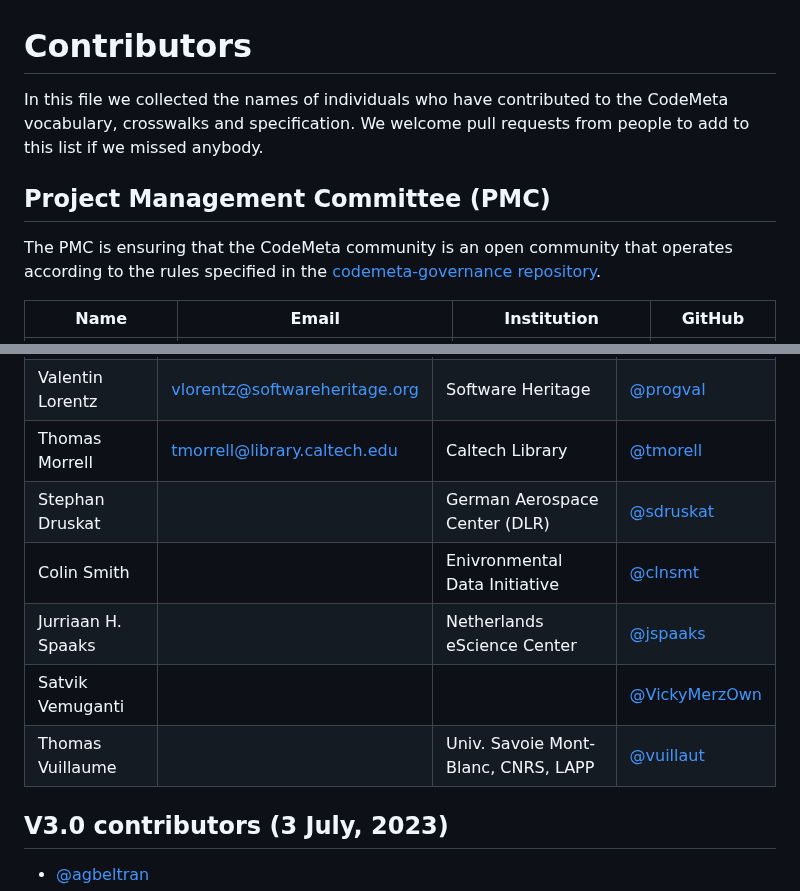
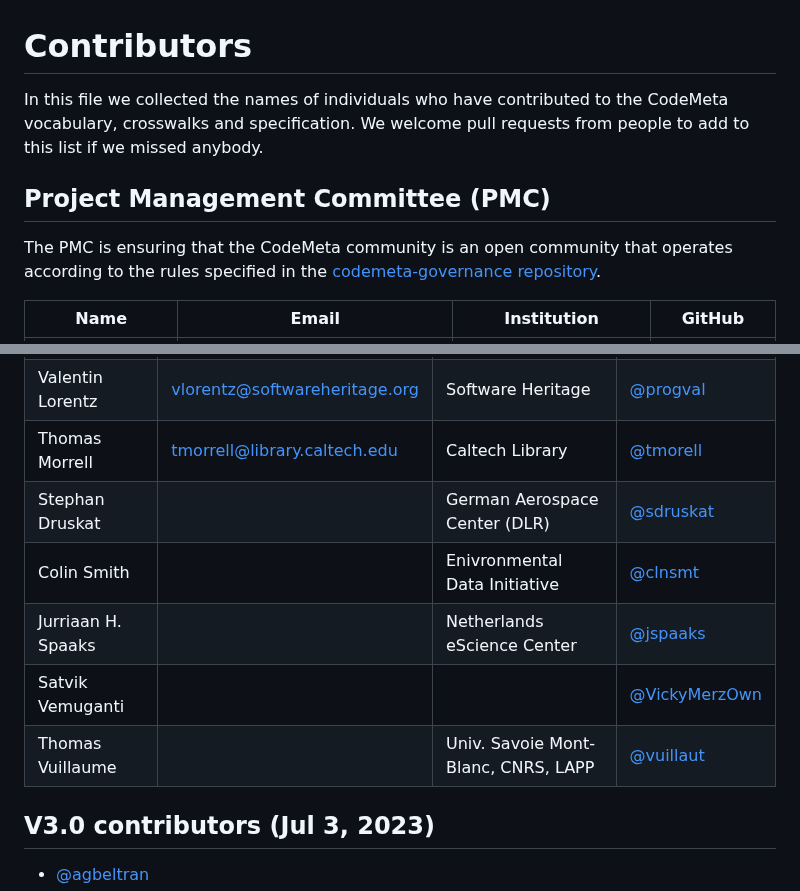
Before and after one commit to codemeta/codemeta, a Markdown page: CONTRIBUTORS.MD, 2 parts joined by grey strips. GitHub-like rendering.

```diff
--- a/CONTRIBUTORS.MD
+++ b/CONTRIBUTORS.MD
@@ -1,8 +1,14 @@
 # Contributors
-In this file we collected the names of individuals who have contributed to the CodeMeta vocabulary, crosswalks and specification. We welcome pull requests from people to add to this list if we missed anybody.
+
+In this file we collected the names of individuals who have contributed to the
+CodeMeta vocabulary, crosswalks and specification. We welcome pull requests
+from people to add to this list if we missed anybody.
 
 ## Project Management Committee (PMC)
-The PMC is ensuring that the CodeMeta community is an open community that operates according to the rules specified in the [codemeta-governance repository](https://github.com/codemeta/governance).
 
-| Name             | Email                | Institution               | GitHub  |
+The PMC is ensuring that the CodeMeta community is an open community that
+operates according to the rules specified in the
+[codemeta-governance repository](https://github.com/codemeta/governance).
+
+| Name             | Email                | Institution             | GitHub  |
 |------------------|----------------------|-------------------------| --------|
@@ -82,11 +84,12 @@ As list:
 | Morane Gruenpeter | morane@softwareheritage.org | Software Heritage | [@moranegg](https://github.com/moranegg) |
 | Valentin Lorentz | vlorentz@softwareheritage.org | Software Heritage | [@progval](https://github.com/progval) |
 | Thomas Morrell | tmorrell@library.caltech.edu | Caltech Library | [@tmorell](https://github.com/tmorrell) |
-| Stephan Druskat |  | German Aerospace Center (DLR)  | [@sdruskat](https://github.com/sdruskat)  |
-| Colin Smith | | Enivronmental Data Initiative | [@clnsmt](https://github.com/clnsmth)  |
-| Jurriaan H. Spaaks |  | Netherlands eScience Center  | [@jspaaks](https://github.com/jspaaks) |
-| Satvik Vemuganti | | | [@VickyMerzOwn](https://github.com/VickyMerzOwn)|
+| Stephan Druskat | | German Aerospace Center (DLR) | [@sdruskat](https://github.com/sdruskat) |
+| Colin Smith | | Enivronmental Data Initiative | [@clnsmt](https://github.com/clnsmth) |
+| Jurriaan H. Spaaks | | Netherlands eScience Center | [@jspaaks](https://github.com/jspaaks) |
+| Satvik Vemuganti | | | [@VickyMerzOwn](https://github.com/VickyMerzOwn) |
 | Thomas Vuillaume | | Univ. Savoie Mont-Blanc, CNRS, LAPP | [@vuillaut](https://github.com/vuillaut) |
 
-## V3.0 contributors (3 July, 2023)
+## V3.0 contributors (Jul 3, 2023)
+
 - [@agbeltran](https://github.com/agbeltran)
```
Also changed, not shown: other parts of CONTRIBUTORS.MD (+56 -51 lines).
